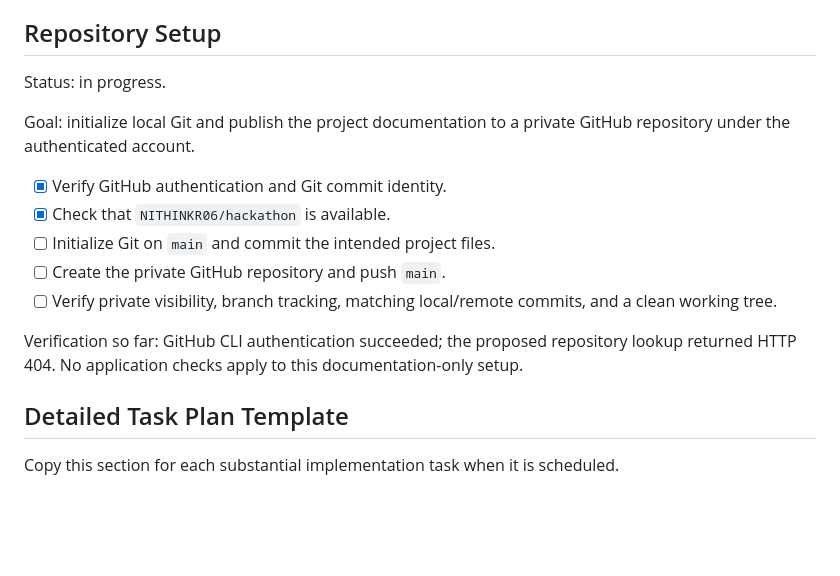
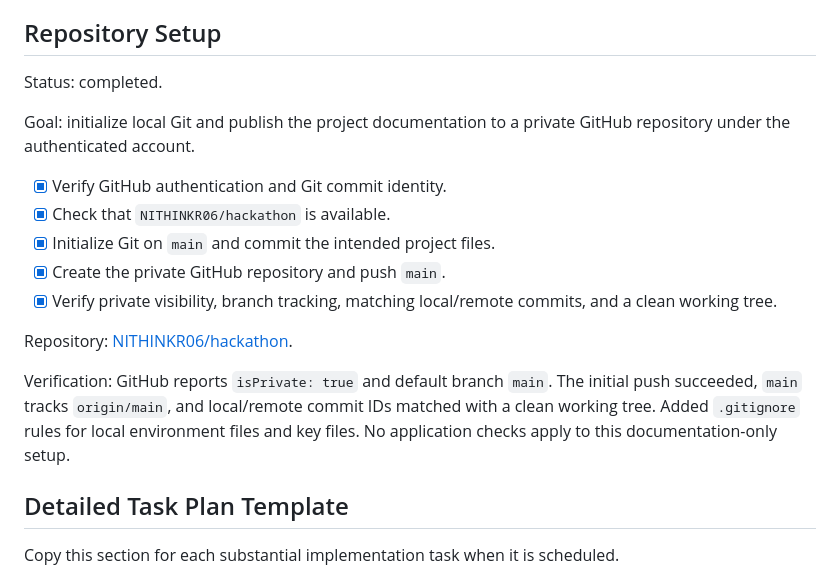
Before and after one commit to NITHINKR06/TrafficSense, a Markdown page: plan.md, the part around the change. Rendered like a GitHub page; blank space fills up the shorter version.

Commit message:
docs(plan): record private repository setup

```diff
--- a/plan.md
+++ b/plan.md
@@ -129,17 +129,19 @@ Full government administration, continuous employer tracking, emergency dispatch
 
 ## Repository Setup
 
-Status: in progress.
+Status: completed.
 
 Goal: initialize local Git and publish the project documentation to a private GitHub repository under the authenticated account.
 
 - [x] Verify GitHub authentication and Git commit identity.
 - [x] Check that `NITHINKR06/hackathon` is available.
-- [ ] Initialize Git on `main` and commit the intended project files.
-- [ ] Create the private GitHub repository and push `main`.
-- [ ] Verify private visibility, branch tracking, matching local/remote commits, and a clean working tree.
+- [x] Initialize Git on `main` and commit the intended project files.
+- [x] Create the private GitHub repository and push `main`.
+- [x] Verify private visibility, branch tracking, matching local/remote commits, and a clean working tree.
 
-Verification so far: GitHub CLI authentication succeeded; the proposed repository lookup returned HTTP 404. No application checks apply to this documentation-only setup.
+Repository: [NITHINKR06/hackathon](https://github.com/NITHINKR06/hackathon).
+
+Verification: GitHub reports `isPrivate: true` and default branch `main`. The initial push succeeded, `main` tracks `origin/main`, and local/remote commit IDs matched with a clean working tree. Added `.gitignore` rules for local environment files and key files. No application checks apply to this documentation-only setup.
 
 ## Detailed Task Plan Template
 
```
